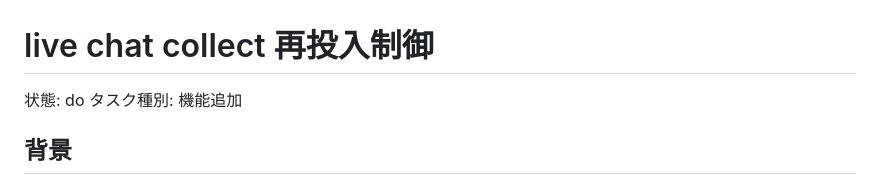
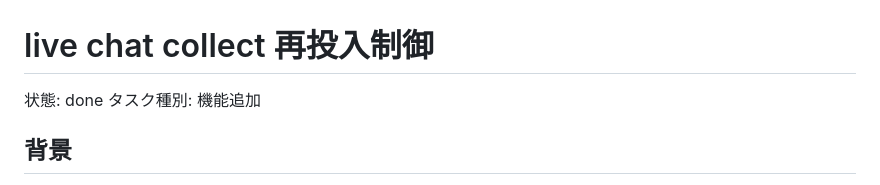
Before and after one commit to tsuji-tomonori/diopside-v5, a Markdown page: tasks/done/20260529-0945-live-chat-requeue-control.md, the part around the change. Rendered like a GitHub page.

Commit message:
✅ chore(task): live chatタスク状態をdoneに更新
tasks/done に移動済みの P1-07 task md の状態行を done に更新します。

```diff
--- a/tasks/done/20260529-0945-live-chat-requeue-control.md
+++ b/tasks/done/20260529-0945-live-chat-requeue-control.md
@@ -1,6 +1,6 @@
 # live chat collect 再投入制御
 
-状態: do
+状態: done
 タスク種別: 機能追加
 
 ## 背景
```
